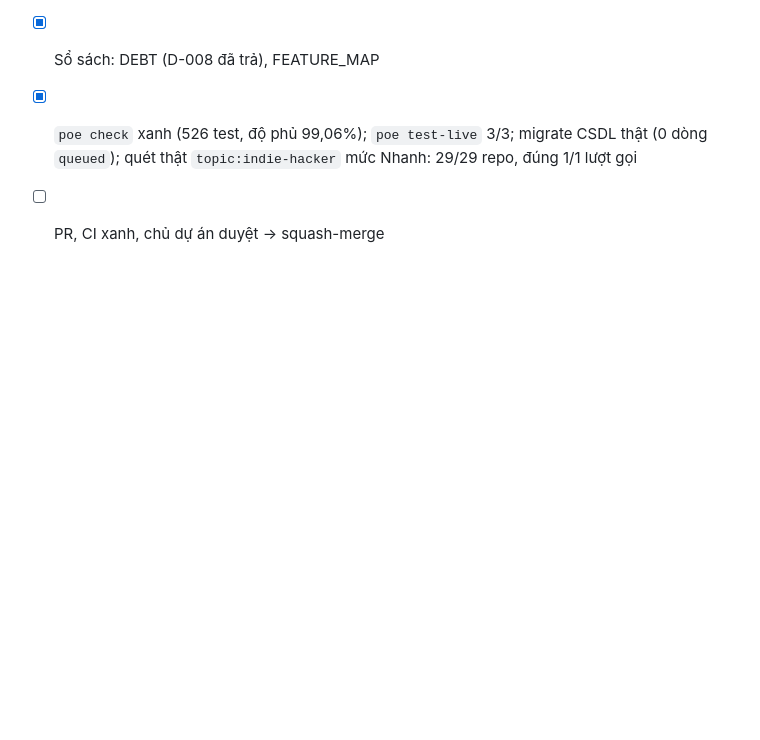
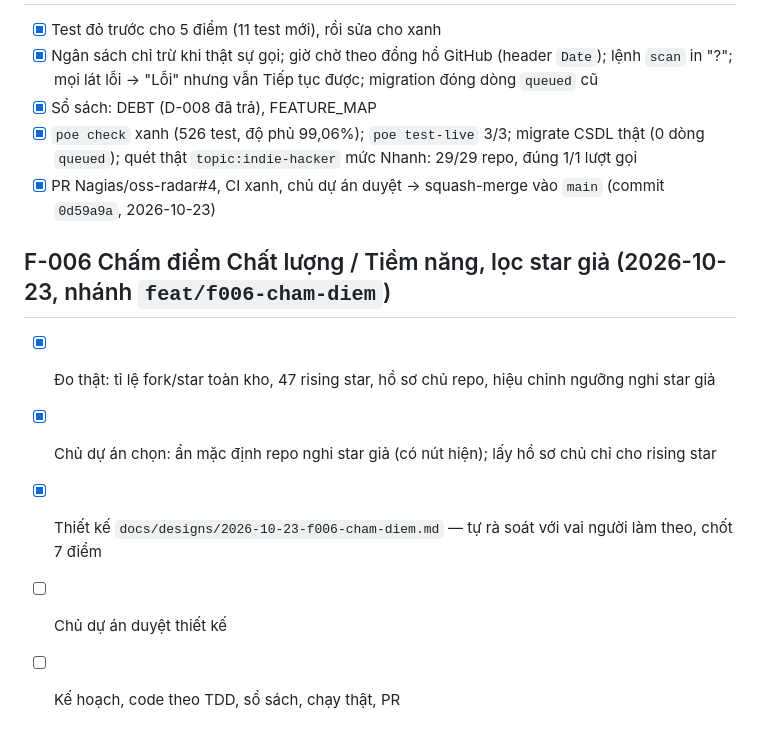
Before and after one commit to Nagias/oss-radar, a Markdown page: TASKS.md, the part around the change. Rendered like a GitHub page; blank space fills up the shorter version.

Commit message:
docs: thiết kế F-006 chấm điểm và lọc star giả (chờ duyệt)
Co-Authored-By: Claude Opus 5.5 <noreply@anthropic.com>

```diff
--- a/TASKS.md
+++ b/TASKS.md
@@ -66,4 +66,12 @@
 - [x] Sổ sách: DEBT (D-008 đã trả), FEATURE_MAP
 - [x] `poe check` xanh (526 test, độ phủ 99,06%); `poe test-live` 3/3; migrate CSDL thật (0 dòng `queued`);
       quét thật `topic:indie-hacker` mức Nhanh: 29/29 repo, đúng 1/1 lượt gọi
-- [ ] PR, CI xanh, chủ dự án duyệt → squash-merge
+- [x] PR Nagias/oss-radar#4, CI xanh, chủ dự án duyệt → squash-merge vào `main` (commit `0d59a9a`, 2026-10-23)
+
+## F-006 Chấm điểm Chất lượng / Tiềm năng, lọc star giả (2026-10-23, nhánh `feat/f006-cham-diem`)
+
+- [x] Đo thật: tỉ lệ fork/star toàn kho, 47 rising star, hồ sơ chủ repo, hiệu chỉnh ngưỡng nghi star giả
+- [x] Chủ dự án chọn: ẩn mặc định repo nghi star giả (có nút hiện); lấy hồ sơ chủ chỉ cho rising star
+- [x] Thiết kế `docs/designs/2026-10-23-f006-cham-diem.md` — tự rà soát với vai người làm theo, chốt 7 điểm
+- [ ] Chủ dự án duyệt thiết kế
+- [ ] Kế hoạch, code theo TDD, sổ sách, chạy thật, PR
```
Also changed, not shown: docs/designs/2026-10-23-f006-cham-diem.md (added, +273 -0 lines).
